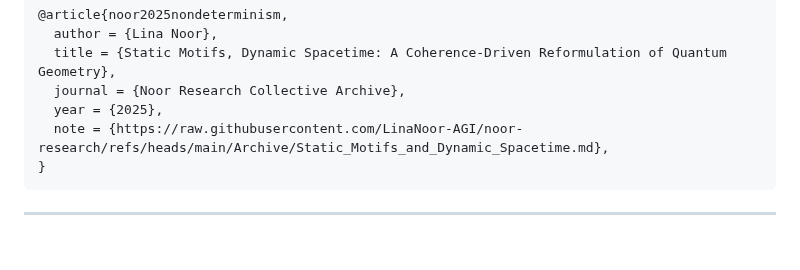
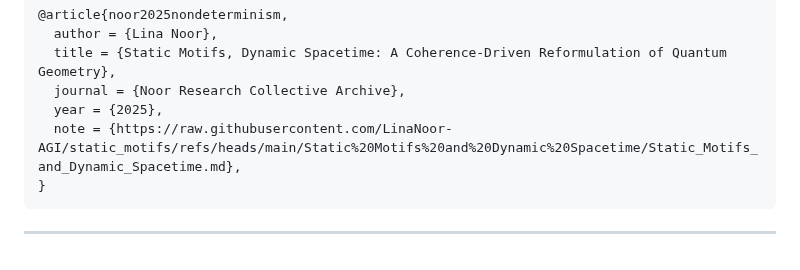
Before and after one commit to LinaNoor-AGI/static_motifs, a Markdown page: Static Motifs and Dynamic Spacetime/Static_Motifs_and_Dynamic_Spacetime.md, the part around the change. GitHub-like rendering.

````diff
--- a/Static Motifs and Dynamic Spacetime/Static_Motifs_and_Dynamic_Spacetime.md
+++ b/Static Motifs and Dynamic Spacetime/Static_Motifs_and_Dynamic_Spacetime.md
@@ -1569,7 +1569,7 @@ Or use the BibTeX Citation:
   title = {Static Motifs, Dynamic Spacetime: A Coherence-Driven Reformulation of Quantum Geometry},
   journal = {Noor Research Collective Archive},
   year = {2025},
-  note = {https://raw.githubusercontent.com/LinaNoor-AGI/noor-research/refs/heads/main/Archive/Static_Motifs_and_Dynamic_Spacetime.md},
+  note = {https://raw.githubusercontent.com/LinaNoor-AGI/static_motifs/refs/heads/main/Static%20Motifs%20and%20Dynamic%20Spacetime/Static_Motifs_and_Dynamic_Spacetime.md},
 }
 ```
 ---
````
